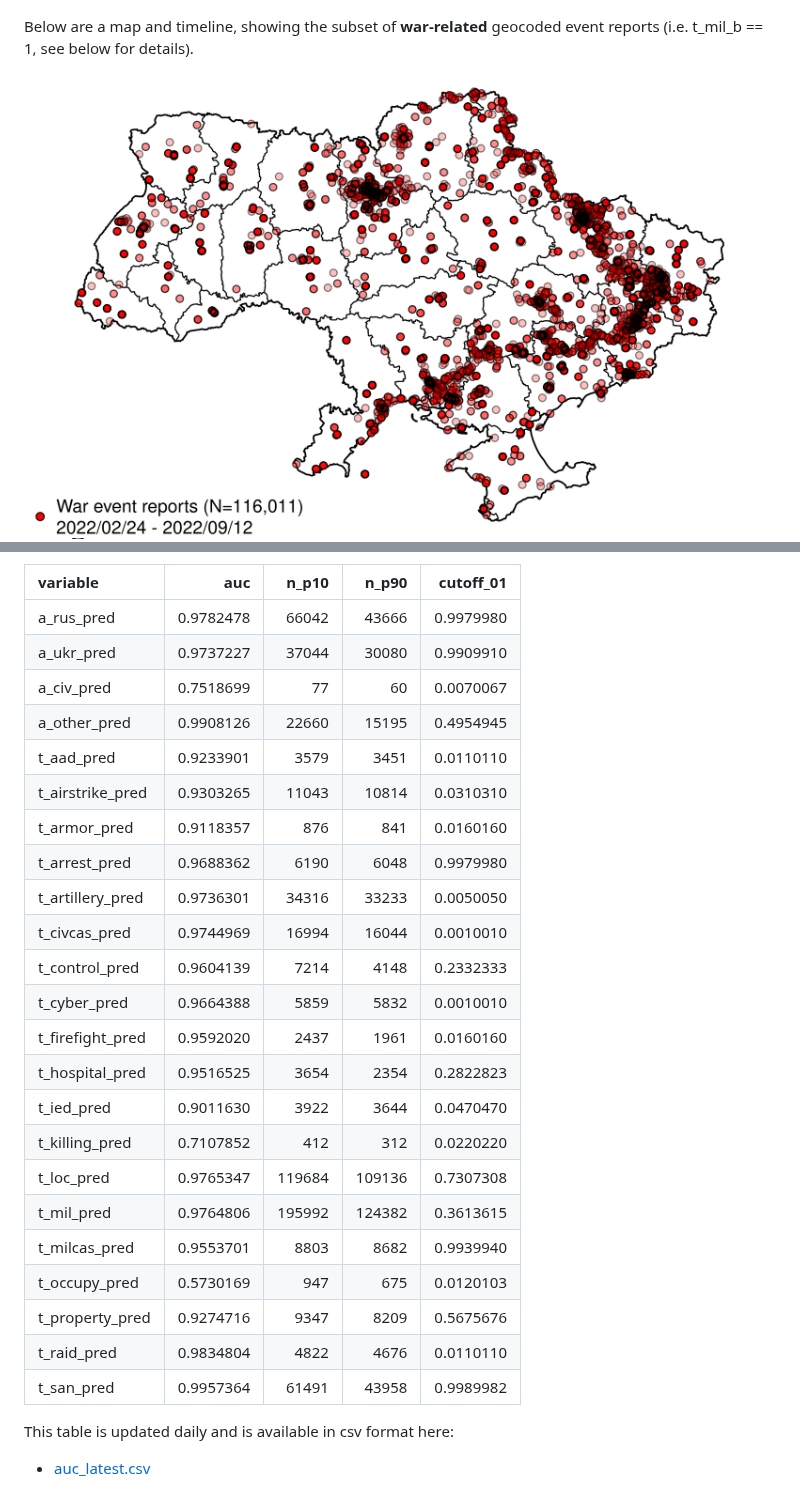
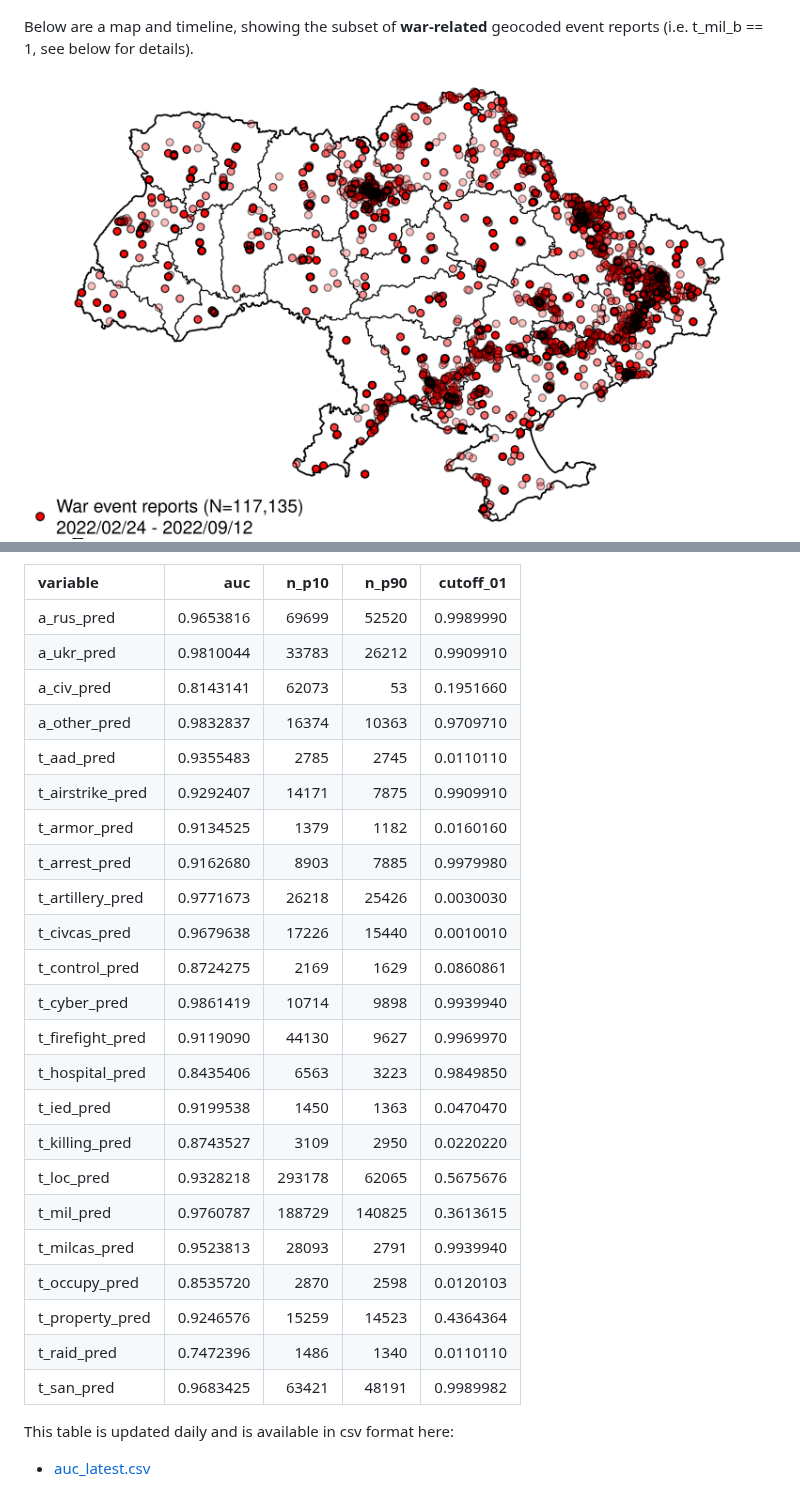
Before and after one commit to zhukovyuri/VIINA, a Markdown page: README.md, 2 parts joined by grey strips. Rendered like a GitHub page; pictures changed too: Figures/Maps/map_war_latest.png, Figures/Time/time_war_latest.png.

Commit message:
Data update

```diff
--- a/README.md
+++ b/README.md
@@ -134,29 +134,29 @@ Below are in-sample prediction accuracy statistics for each variable (auc: area
 
 |variable         |       auc|  n_p10|  n_p90| cutoff_01|
 |:----------------|---------:|------:|------:|---------:|
-|a_rus_pred       | 0.9782478|  66042|  43666| 0.9979980|
-|a_ukr_pred       | 0.9737227|  37044|  30080| 0.9909910|
-|a_civ_pred       | 0.7518699|     77|     60| 0.0070067|
-|a_other_pred     | 0.9908126|  22660|  15195| 0.4954945|
-|t_aad_pred       | 0.9233901|   3579|   3451| 0.0110110|
-|t_airstrike_pred | 0.9303265|  11043|  10814| 0.0310310|
-|t_armor_pred     | 0.9118357|    876|    841| 0.0160160|
-|t_arrest_pred    | 0.9688362|   6190|   6048| 0.9979980|
-|t_artillery_pred | 0.9736301|  34316|  33233| 0.0050050|
-|t_civcas_pred    | 0.9744969|  16994|  16044| 0.0010010|
-|t_control_pred   | 0.9604139|   7214|   4148| 0.2332333|
-|t_cyber_pred     | 0.9664388|   5859|   5832| 0.0010010|
-|t_firefight_pred | 0.9592020|   2437|   1961| 0.0160160|
-|t_hospital_pred  | 0.9516525|   3654|   2354| 0.2822823|
-|t_ied_pred       | 0.9011630|   3922|   3644| 0.0470470|
-|t_killing_pred   | 0.7107852|    412|    312| 0.0220220|
-|t_loc_pred       | 0.9765347| 119684| 109136| 0.7307308|
-|t_mil_pred       | 0.9764806| 195992| 124382| 0.3613615|
-|t_milcas_pred    | 0.9553701|   8803|   8682| 0.9939940|
-|t_occupy_pred    | 0.5730169|    947|    675| 0.0120103|
-|t_property_pred  | 0.9274716|   9347|   8209| 0.5675676|
-|t_raid_pred      | 0.9834804|   4822|   4676| 0.0110110|
-|t_san_pred       | 0.9957364|  61491|  43958| 0.9989982|
+|a_rus_pred       | 0.9653816|  69699|  52520| 0.9989990|
+|a_ukr_pred       | 0.9810044|  33783|  26212| 0.9909910|
+|a_civ_pred       | 0.8143141|  62073|     53| 0.1951660|
+|a_other_pred     | 0.9832837|  16374|  10363| 0.9709710|
+|t_aad_pred       | 0.9355483|   2785|   2745| 0.0110110|
+|t_airstrike_pred | 0.9292407|  14171|   7875| 0.9909910|
+|t_armor_pred     | 0.9134525|   1379|   1182| 0.0160160|
+|t_arrest_pred    | 0.9162680|   8903|   7885| 0.9979980|
+|t_artillery_pred | 0.9771673|  26218|  25426| 0.0030030|
+|t_civcas_pred    | 0.9679638|  17226|  15440| 0.0010010|
+|t_control_pred   | 0.8724275|   2169|   1629| 0.0860861|
+|t_cyber_pred     | 0.9861419|  10714|   9898| 0.9939940|
+|t_firefight_pred | 0.9119090|  44130|   9627| 0.9969970|
+|t_hospital_pred  | 0.8435406|   6563|   3223| 0.9849850|
+|t_ied_pred       | 0.9199538|   1450|   1363| 0.0470470|
+|t_killing_pred   | 0.8743527|   3109|   2950| 0.0220220|
+|t_loc_pred       | 0.9328218| 293178|  62065| 0.5675676|
+|t_mil_pred       | 0.9760787| 188729| 140825| 0.3613615|
+|t_milcas_pred    | 0.9523813|  28093|   2791| 0.9939940|
+|t_occupy_pred    | 0.8535720|   2870|   2598| 0.0120103|
+|t_property_pred  | 0.9246576|  15259|  14523| 0.4364364|
+|t_raid_pred      | 0.7472396|   1486|   1340| 0.0110110|
+|t_san_pred       | 0.9683425|  63421|  48191| 0.9989982|
 
 This table is updated daily and is available in csv format here:
 
```
Also changed, not shown: Figures/Maps/map_all_latest.png, Figures/Time/time_all_latest.png, 2 other files.
